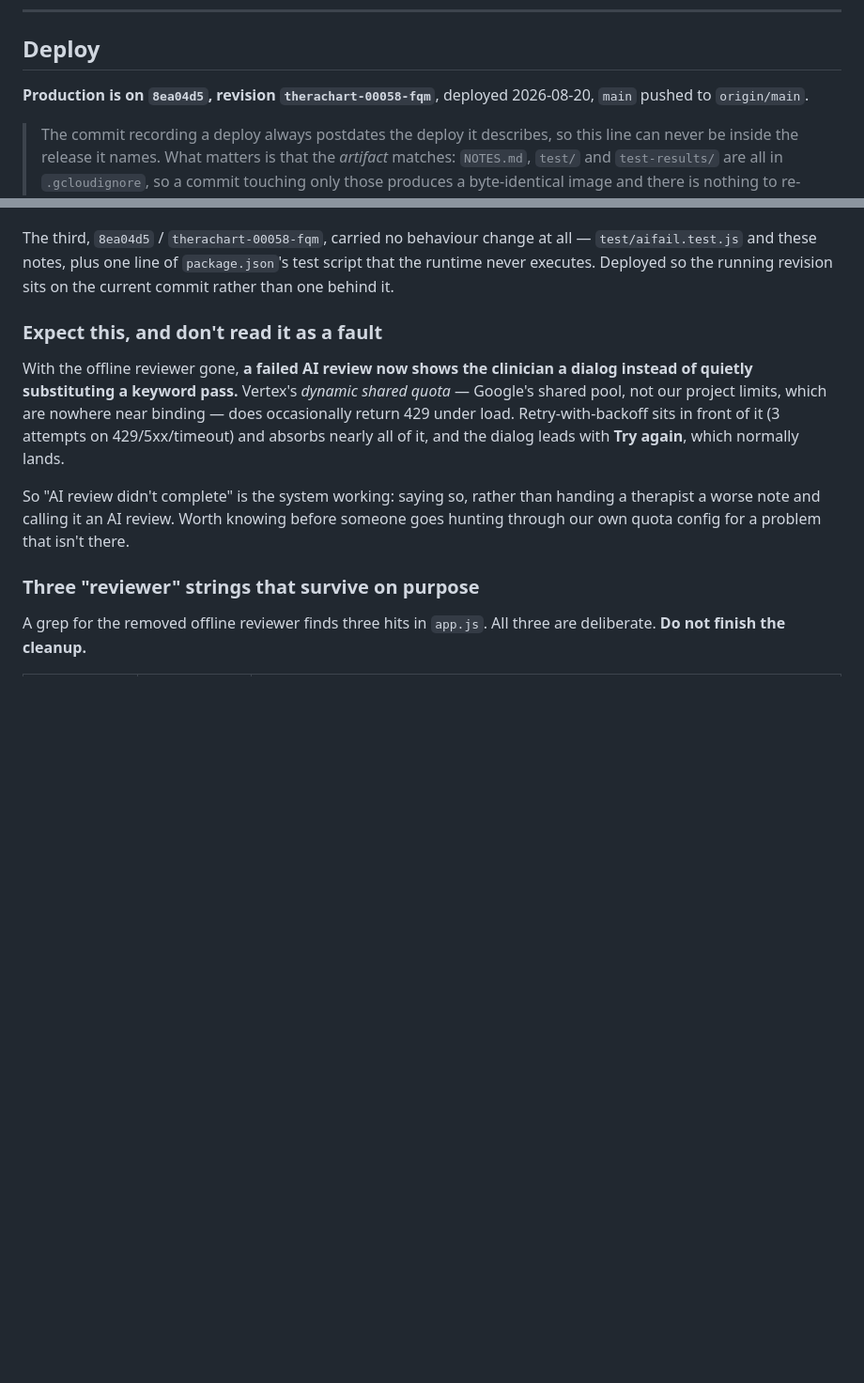
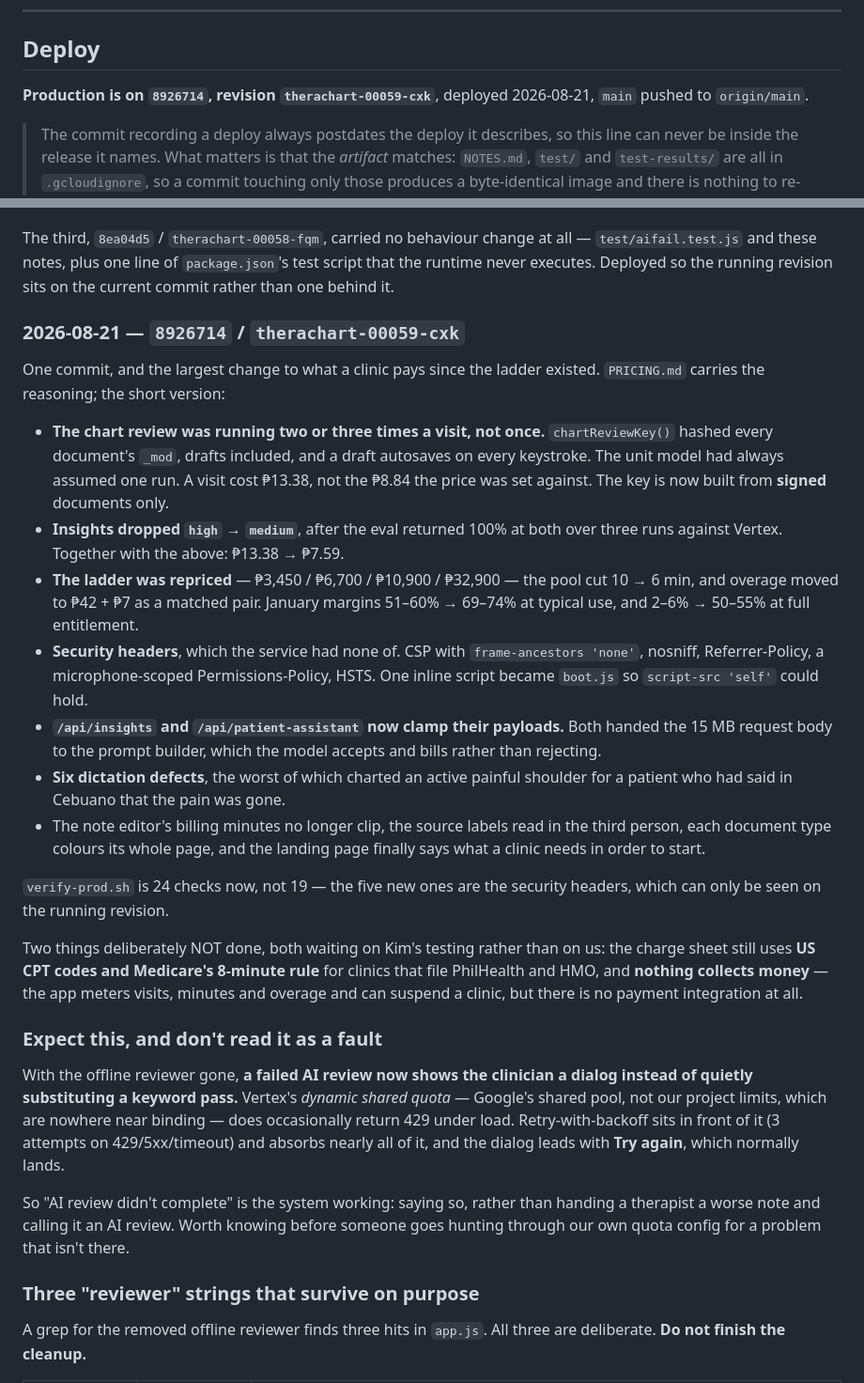
Before and after one commit to scudmeister-dotcom/TheraChart, a Markdown page: NOTES.md, 2 parts joined by grey strips. Shown at 94% size. GitHub-like rendering; blank space fills up the shorter version.

Commit message:
Record what shipped, and the two things it deliberately left alone
Production is on 8926714, revision therachart-00059-cxk. As ever, this
line cannot be inside the release it names — NOTES.md is in .gcloudignore,
so a commit touching only it builds a byte-identical image and there is
nothing to re-ship.

Also written down: verify-prod.sh is 24 checks rather than 19, because the
five security headers can only be seen on a running revision, not in a
local test. And the two open items that are waiting on Kim rather than on
us — the charge sheet still speaks US CPT and the 8-minute rule to clinics
that file PhilHealth, and nothing in the product collects money.

Co-Authored-By: Claude Opus 5 <noreply@anthropic.com>

```diff
--- a/NOTES.md
+++ b/NOTES.md
@@ -118,8 +118,8 @@ meets first.
 
 ## Deploy
 
-**Production is on `8ea04d5`, revision `therachart-00058-fqm`**, deployed
-2026-08-20, `main` pushed to `origin/main`.
+**Production is on `8926714`, revision `therachart-00059-cxk`**, deployed
+2026-08-21, `main` pushed to `origin/main`.
 
 > The commit recording a deploy always postdates the deploy it describes, so
 > this line can never be inside the release it names. What matters is that the
@@ -143,6 +143,44 @@ The third, `8ea04d5` / `therachart-00058-fqm`, carried no behaviour change at
 all — `test/aifail.test.js` and these notes, plus one line of `package.json`'s
 test script that the runtime never executes. Deployed so the running revision
 sits on the current commit rather than one behind it.
+
+### 2026-08-21 — `8926714` / `therachart-00059-cxk`
+
+One commit, and the largest change to what a clinic pays since the ladder
+existed. `PRICING.md` carries the reasoning; the short version:
+
+- **The chart review was running two or three times a visit, not once.**
+  `chartReviewKey()` hashed every document's `_mod`, drafts included, and a
+  draft autosaves on every keystroke. The unit model had always assumed one
+  run. A visit cost ₱13.38, not the ₱8.84 the price was set against. The key
+  is now built from **signed** documents only.
+- **Insights dropped `high` → `medium`**, after the eval returned 100% at both
+  over three runs against Vertex. Together with the above: ₱13.38 → ₱7.59.
+- **The ladder was repriced** — ₱3,450 / ₱6,700 / ₱10,900 / ₱32,900 — the pool
+  cut 10 → 6 min, and overage moved to ₱42 + ₱7 as a matched pair. January
+  margins 51–60% → 69–74% at typical use, and 2–6% → 50–55% at full
+  entitlement.
+- **Security headers**, which the service had none of. CSP with
+  `frame-ancestors 'none'`, nosniff, Referrer-Policy, a microphone-scoped
+  Permissions-Policy, HSTS. One inline script became `boot.js` so
+  `script-src 'self'` could hold.
+- **`/api/insights` and `/api/patient-assistant` now clamp their payloads.**
+  Both handed the 15 MB request body to the prompt builder, which the model
+  accepts and bills rather than rejecting.
+- **Six dictation defects**, the worst of which charted an active painful
+  shoulder for a patient who had said in Cebuano that the pain was gone.
+- The note editor's billing minutes no longer clip, the source labels read in
+  the third person, each document type colours its whole page, and the landing
+  page finally says what a clinic needs in order to start.
+
+`verify-prod.sh` is 24 checks now, not 19 — the five new ones are the security
+headers, which can only be seen on the running revision.
+
+Two things deliberately NOT done, both waiting on Kim's testing rather than on
+us: the charge sheet still uses **US CPT codes and Medicare's 8-minute rule**
+for clinics that file PhilHealth and HMO, and **nothing collects money** — the
+app meters visits, minutes and overage and can suspend a clinic, but there is
+no payment integration at all.
 
 ### Expect this, and don't read it as a fault
 
```
